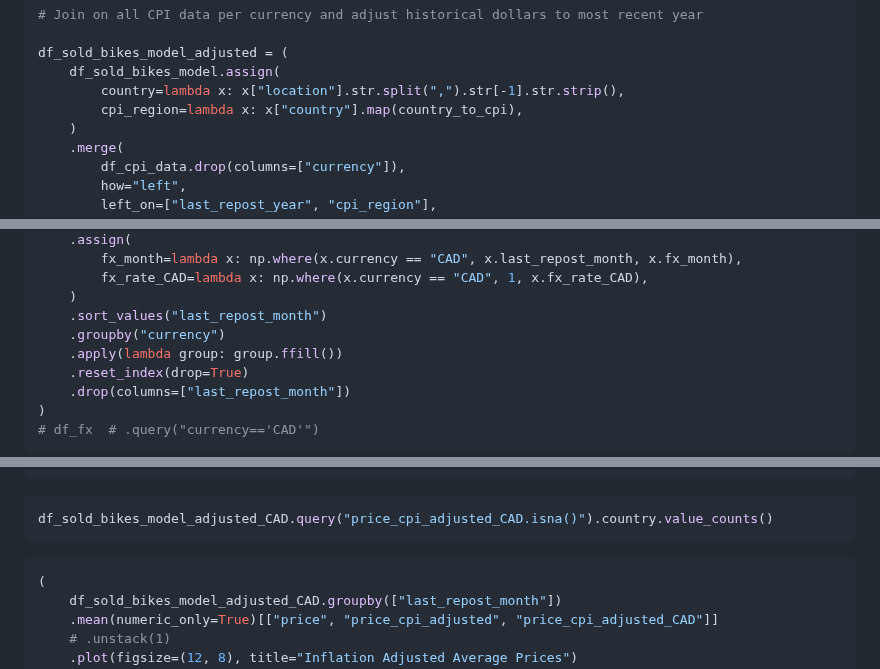
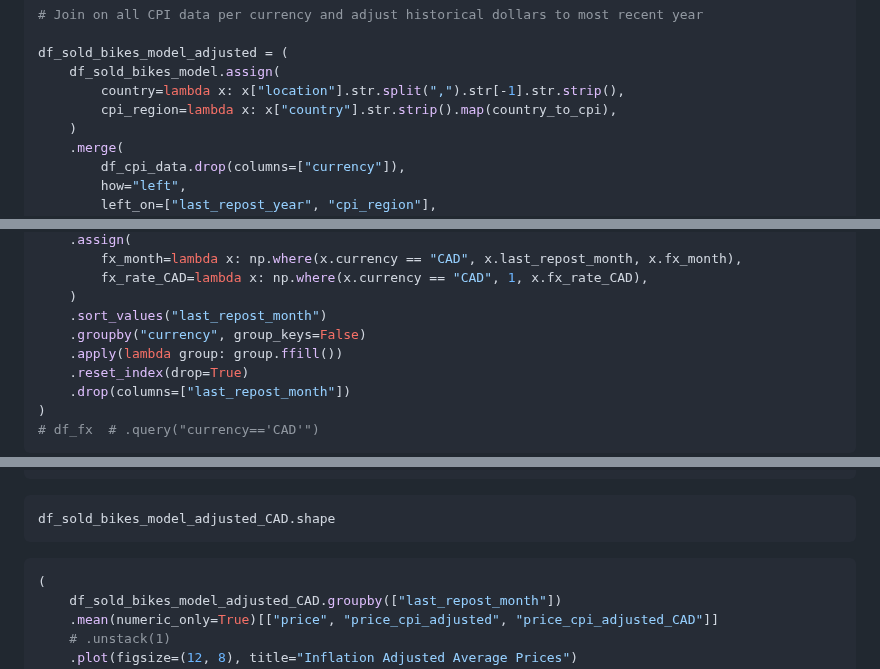
Before and after one commit to oakridge-analytics/pb-buddy, a Markdown page: reports/modelling/01a_historical_bike_data_preprocessing.md, 3 parts joined by grey strips. GitHub-like rendering.

Commit message:
Adjustments done, checks needed

````diff
--- a/reports/modelling/01a_historical_bike_data_preprocessing.md
+++ b/reports/modelling/01a_historical_bike_data_preprocessing.md
@@ -334,7 +333,7 @@ df_cpi_data = df_cpi_data.set_index(["region", "year"]).reindex(idx).groupby(lev
 df_sold_bikes_model_adjusted = (
     df_sold_bikes_model.assign(
         country=lambda x: x["location"].str.split(",").str[-1].str.strip(),
-        cpi_region=lambda x: x["country"].map(country_to_cpi),
+        cpi_region=lambda x: x["country"].str.strip().map(country_to_cpi),
     )
     .merge(
         df_cpi_data.drop(columns=["currency"]),
@@ -404,7 +403,7 @@ df_fx = (
         fx_rate_CAD=lambda x: np.where(x.currency == "CAD", 1, x.fx_rate_CAD),
     )
     .sort_values("last_repost_month")
-    .groupby("currency")
+    .groupby("currency", group_keys=False)
     .apply(lambda group: group.ffill())
     .reset_index(drop=True)
     .drop(columns=["last_repost_month"])
@@ -426,7 +425,7 @@ df_sold_bikes_model_adjusted_CAD = df_sold_bikes_model_adjusted.merge(
 ```
 
 ```python
-df_sold_bikes_model_adjusted_CAD.query("price_cpi_adjusted_CAD.isna()").country.value_counts()
+df_sold_bikes_model_adjusted_CAD.shape
 ```
 
 ```python
````
Also changed, not shown: other parts of reports/modelling/01a_historical_bike_data_preprocessing.md (+0 -1 lines).
